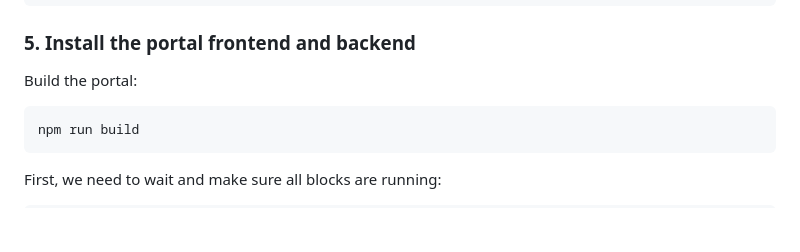
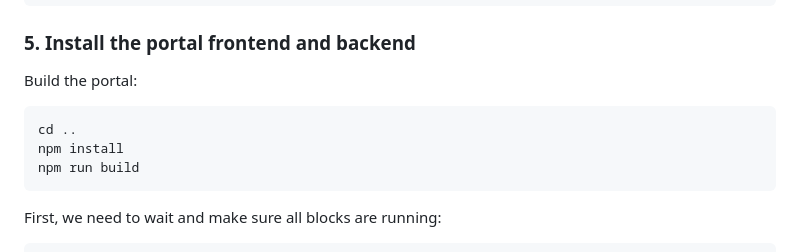
Before and after one commit to kblocksio/portal, a Markdown page: README.md, the part around the change. Drawn GitHub-style; blank space fills up the shorter version.

````diff
--- a/README.md
+++ b/README.md
@@ -271,6 +271,8 @@ cd gallery
 Build the portal:
 
 ```sh
+cd ..
+npm install
 npm run build
 ```
 
````
